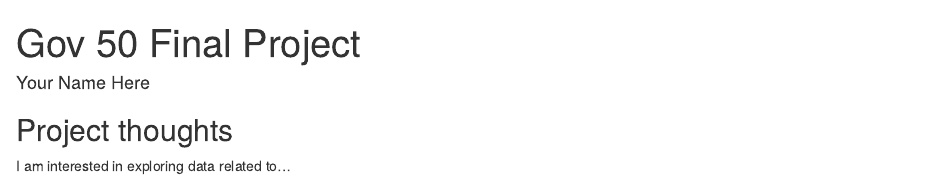
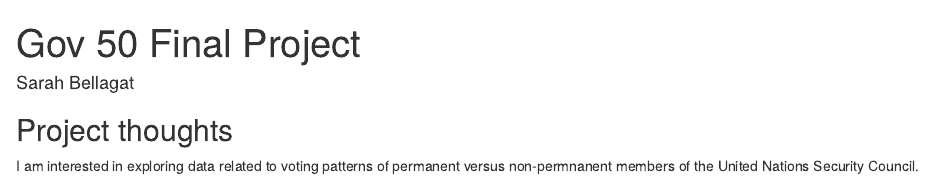
Before and after one commit to sarahbellagat/gov50-final-project, an R Markdown document (index.Rmd): the page in a window 1100 px wide, from its top. Rendered offline with R 4.5, knitr and Pandoc, with nearby package versions; drawn as R Markdown's standard HTML page in place of the format the file asks for.

Commit message:
name and idea

```diff
--- a/index.Rmd
+++ b/index.Rmd
@@ -1,6 +1,6 @@
 ---
 title: "Gov 50 Final Project"
-author: "Your Name Here"
+author: "Sarah Bellagat"
 description: "My final project"
 output:
   distill::distill_article:
@@ -11,4 +11,4 @@ output:
 
 ## Project thoughts
 
-I am interested in exploring data related to...
+I am interested in exploring data related to voting patterns of permanent versus non-permnanent members of the United Nations Security Council.
```
